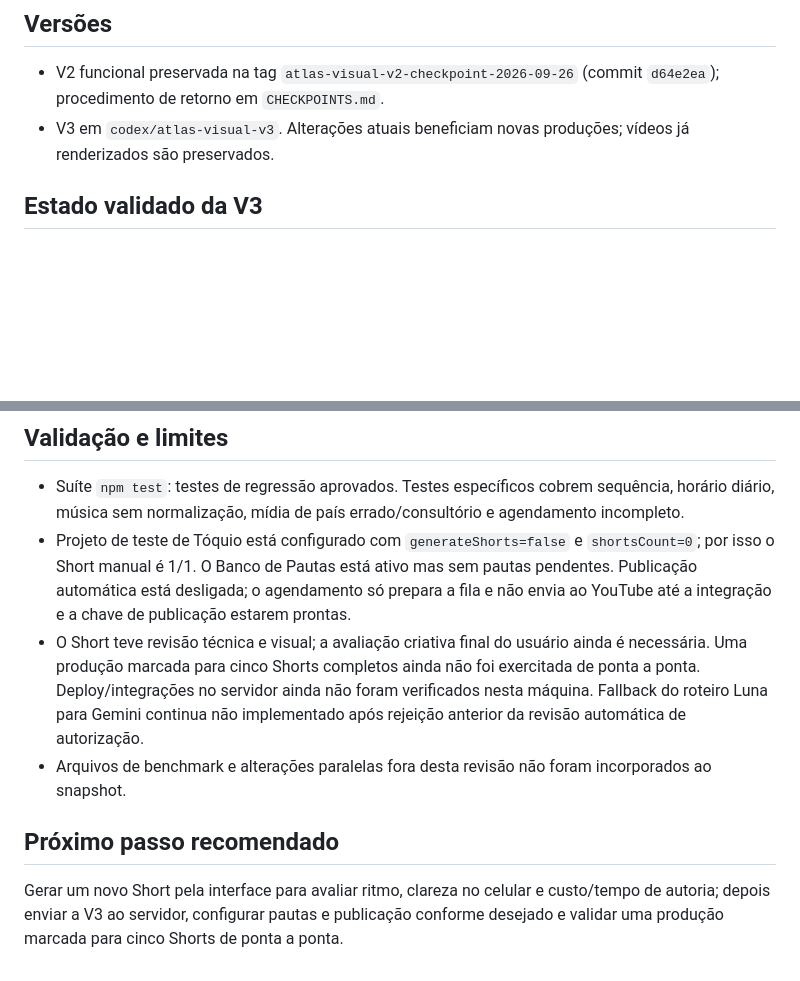
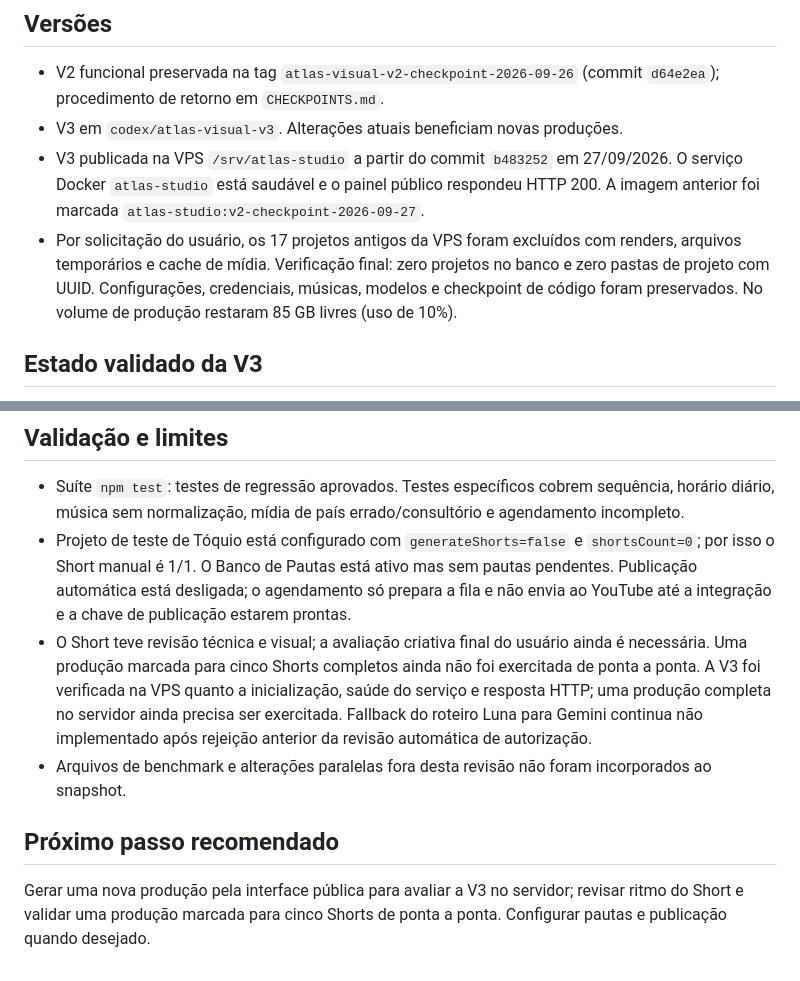
Before and after one commit to Dja-Cripto/atlas-server, a Markdown page: ULTIMO_PASSO.md, 2 parts joined by grey strips. Rendered like a GitHub page; blank space fills up the shorter version.

Commit message:
Documenta publicação da V3 e limpeza dos projetos da VPS

```diff
--- a/ULTIMO_PASSO.md
+++ b/ULTIMO_PASSO.md
@@ -3,7 +3,9 @@
 
 ## Versões
 - V2 funcional preservada na tag `atlas-visual-v2-checkpoint-2026-09-26` (commit `d64e2ea`); procedimento de retorno em `CHECKPOINTS.md`.
-- V3 em `codex/atlas-visual-v3`. Alterações atuais beneficiam novas produções; vídeos já renderizados são preservados.
+- V3 em `codex/atlas-visual-v3`. Alterações atuais beneficiam novas produções.
+- V3 publicada na VPS `/srv/atlas-studio` a partir do commit `b483252` em 27/09/2026. O serviço Docker `atlas-studio` está saudável e o painel público respondeu HTTP 200. A imagem anterior foi marcada `atlas-studio:v2-checkpoint-2026-09-27`.
+- Por solicitação do usuário, os 17 projetos antigos da VPS foram excluídos com renders, arquivos temporários e cache de mídia. Verificação final: zero projetos no banco e zero pastas de projeto com UUID. Configurações, credenciais, músicas, modelos e checkpoint de código foram preservados. No volume de produção restaram 85 GB livres (uso de 10%).
 
 ## Estado validado da V3
 - Vídeo de teste “Why Does Tokyo Have So Many Vending Machines?”: 52 segundos, Full HD, 9 cenas de vídeo real, narração e trilha equilibradas, sem tela vazia. Um clipe de loja indiana apareceu numa cena contextual de Tóquio; o filtro agora rejeita mídia explicitamente identificada como outro país. O Short vertical concluiu: 51 segundos, 1080×1920, 11 cenas, áudio normalizado e sem pausas longas. A inspeção encontrou um consultório usado como loja e pouca presença da máquina no conjunto; a busca agora herda o tema quando vier vazia e rejeita mídia médica em cenas sobre comércio. O MP4 existente foi preservado.
@@ -19,8 +21,8 @@
 ## Validação e limites
 - Suíte `npm test`: testes de regressão aprovados. Testes específicos cobrem sequência, horário diário, música sem normalização, mídia de país errado/consultório e agendamento incompleto.
 - Projeto de teste de Tóquio está configurado com `generateShorts=false` e `shortsCount=0`; por isso o Short manual é 1/1. O Banco de Pautas está ativo mas sem pautas pendentes. Publicação automática está desligada; o agendamento só prepara a fila e não envia ao YouTube até a integração e a chave de publicação estarem prontas.
-- O Short teve revisão técnica e visual; a avaliação criativa final do usuário ainda é necessária. Uma produção marcada para cinco Shorts completos ainda não foi exercitada de ponta a ponta. Deploy/integrações no servidor ainda não foram verificados nesta máquina. Fallback do roteiro Luna para Gemini continua não implementado após rejeição anterior da revisão automática de autorização.
+- O Short teve revisão técnica e visual; a avaliação criativa final do usuário ainda é necessária. Uma produção marcada para cinco Shorts completos ainda não foi exercitada de ponta a ponta. A V3 foi verificada na VPS quanto a inicialização, saúde do serviço e resposta HTTP; uma produção completa no servidor ainda precisa ser exercitada. Fallback do roteiro Luna para Gemini continua não implementado após rejeição anterior da revisão automática de autorização.
 - Arquivos de benchmark e alterações paralelas fora desta revisão não foram incorporados ao snapshot.
 
 ## Próximo passo recomendado
-Gerar um novo Short pela interface para avaliar ritmo, clareza no celular e custo/tempo de autoria; depois enviar a V3 ao servidor, configurar pautas e publicação conforme desejado e validar uma produção marcada para cinco Shorts de ponta a ponta.
+Gerar uma nova produção pela interface pública para avaliar a V3 no servidor; revisar ritmo do Short e validar uma produção marcada para cinco Shorts de ponta a ponta. Configurar pautas e publicação quando desejado.
```
Also changed, not shown: other parts of ULTIMO_PASSO.md (+1 -1 lines).
